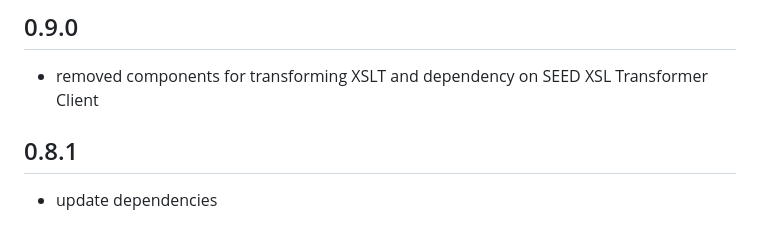
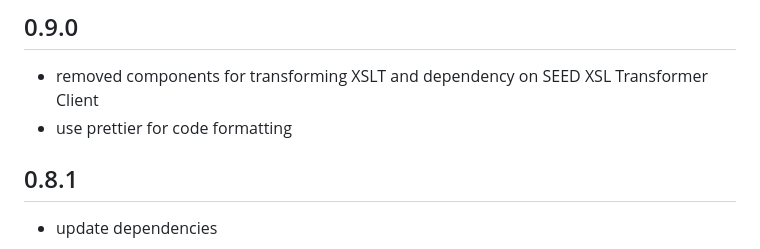
Before and after one commit to SCDH/seed-frontend-components, a Markdown page: CHANGES.md, the part around the change. Drawn GitHub-style.

Commit message:
report changes and use prettier banner

```diff
--- a/CHANGES.md
+++ b/CHANGES.md
@@ -4,6 +4,7 @@
 
 - removed components for transforming XSLT and dependency on SEED XSL
   Transformer Client
+- use prettier for code formatting
 
 ## 0.8.1
 
```
Also changed, not shown: README.md (+3 -0 lines).
